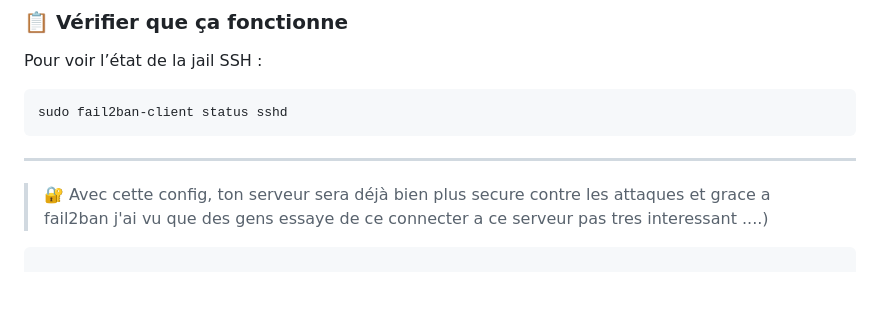
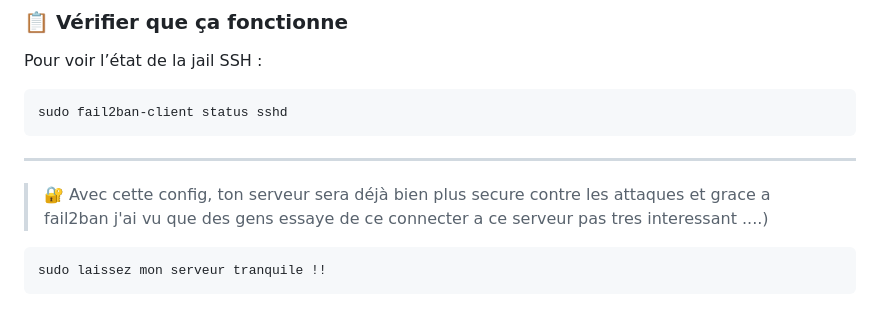
Before and after one commit to Lachignol/lachignol--blog, a Markdown page: posts/Setup_vps.md, the part around the change. Drawn GitHub-style; blank space fills up the shorter version.

Commit message:
addpostvps

````diff
--- a/posts/Setup_vps.md
+++ b/posts/Setup_vps.md
@@ -301,4 +301,6 @@ sudo fail2ban-client status sshd
 ---
 
 > 🔐 Avec cette config, ton serveur sera déjà bien plus secure contre les attaques et grace a fail2ban j'ai vu que des gens essaye de ce connecter a ce serveur pas tres interessant ....)
+```sh
+sudo laissez mon serveur tranquile !!
 ```
````
